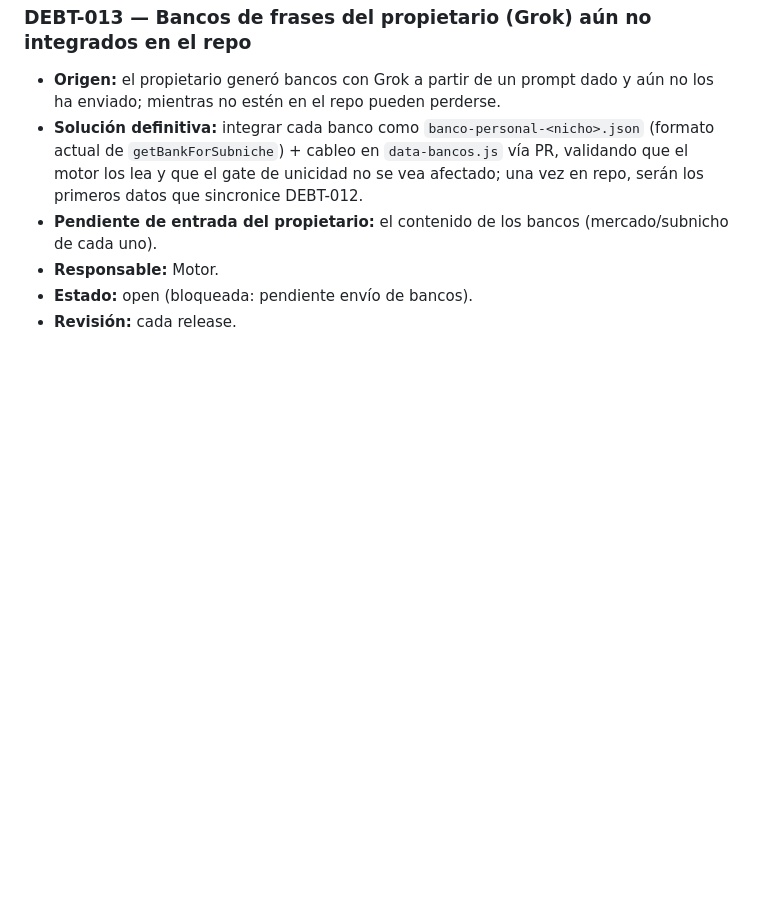
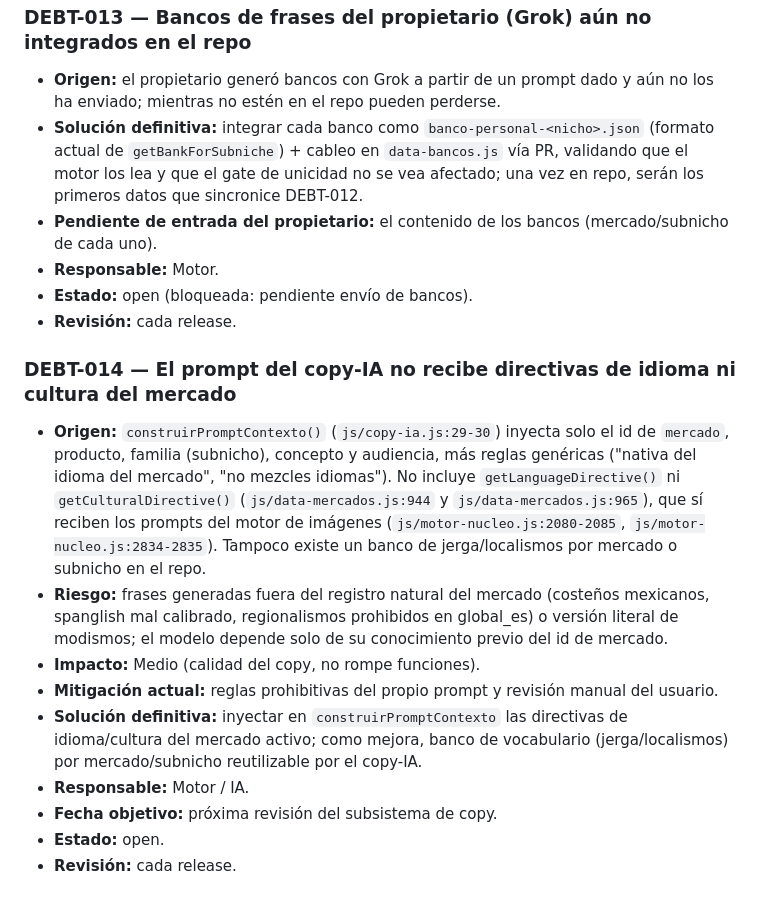
Before and after one commit to ency07/opencode-taller, a Markdown page: docs/DEBT.md, the part around the change. Drawn GitHub-style; blank space fills up the shorter version.

Commit message:
docs DEBT-014: registrar deuda de directivas de idioma/cultura ausentes en el prompt del copy-IA

```diff
--- a/docs/DEBT.md
+++ b/docs/DEBT.md
@@ -226,3 +226,27 @@ Convención de estado: `open` (registrada) · `planned` (asignada a una rama/PR)
 - **Responsable:** Motor.
 - **Estado:** open (bloqueada: pendiente envío de bancos).
 - **Revisión:** cada release.
+
+### DEBT-014 — El prompt del copy-IA no recibe directivas de idioma ni cultura del mercado
+
+- **Origen:** `construirPromptContexto()` (`js/copy-ia.js:29-30`) inyecta solo el
+  id de `mercado`, producto, familia (subnicho), concepto y audiencia, más reglas
+  genéricas ("nativa del idioma del mercado", "no mezcles idiomas"). No incluye
+  `getLanguageDirective()` ni `getCulturalDirective()` (`js/data-mercados.js:944`
+  y `js/data-mercados.js:965`), que sí reciben los prompts del motor de imágenes
+  (`js/motor-nucleo.js:2080-2085`, `js/motor-nucleo.js:2834-2835`). Tampoco
+  existe un banco de jerga/localismos por mercado o subnicho en el repo.
+- **Riesgo:** frases generadas fuera del registro natural del mercado (costeños
+  mexicanos, spanglish mal calibrado, regionalismos prohibidos en global_es) o
+  versión literal de modismos; el modelo depende solo de su conocimiento previo
+  del id de mercado.
+- **Impacto:** Medio (calidad del copy, no rompe funciones).
+- **Mitigación actual:** reglas prohibitivas del propio prompt y revisión
+  manual del usuario.
+- **Solución definitiva:** inyectar en `construirPromptContexto` las directivas
+  de idioma/cultura del mercado activo; como mejora, banco de vocabulario
+  (jerga/localismos) por mercado/subnicho reutilizable por el copy-IA.
+- **Responsable:** Motor / IA.
+- **Fecha objetivo:** próxima revisión del subsistema de copy.
+- **Estado:** open.
+- **Revisión:** cada release.
```
